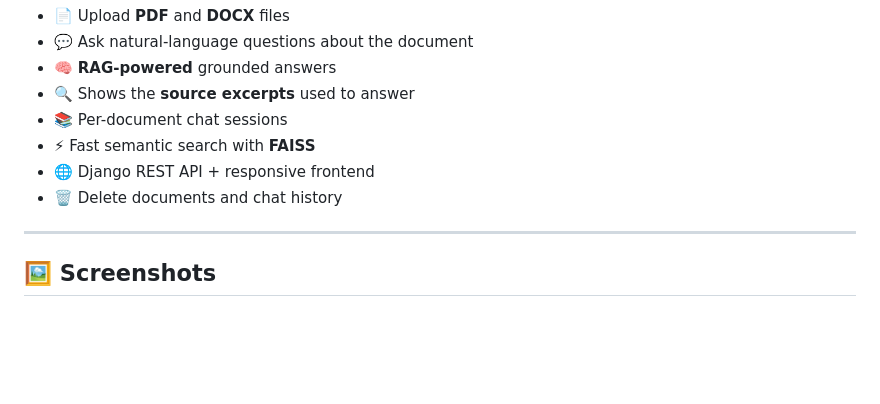
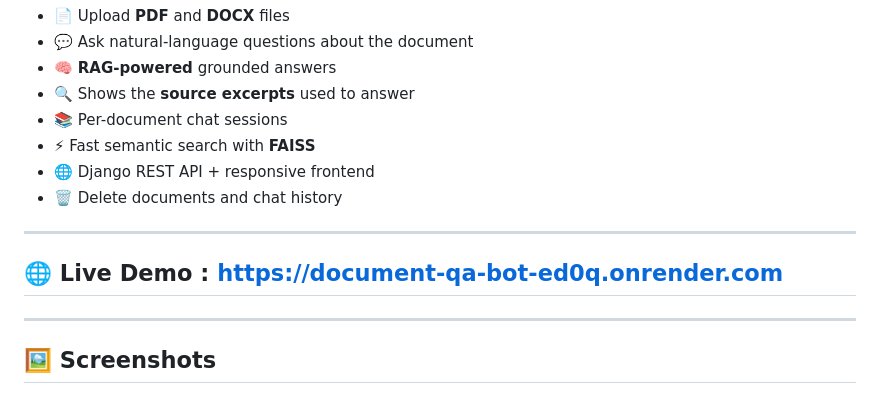
Before and after one commit to varsh005/Document_QA_Bot, a Markdown page: README.md, the part around the change. GitHub-like rendering; blank space fills up the shorter version.

Commit message:
Include live demo section in README
Add live demo link to README

```diff
--- a/README.md
+++ b/README.md
@@ -15,6 +15,8 @@ Upload your notes (PDF or DOCX) and ask questions about them. Answers are genera
 - 🌐 Django REST API + responsive frontend
 - 🗑️ Delete documents and chat history
 
+---
+## 🌐 Live Demo : https://document-qa-bot-ed0q.onrender.com
 ---
 
 ## 🖼️ Screenshots
```
